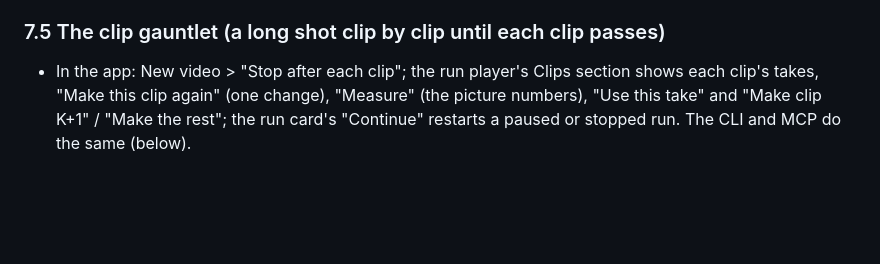
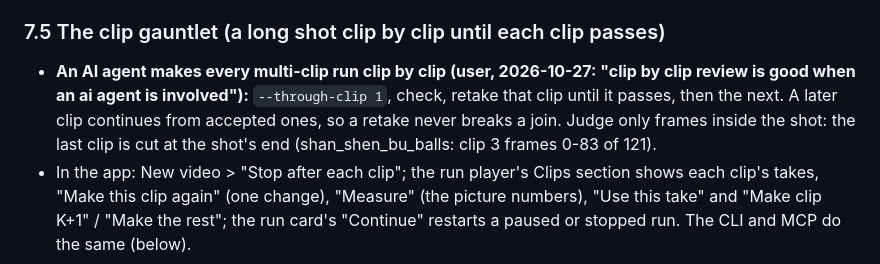
Before and after one commit to MachineLearningAmateur/cinestudio, a Markdown page: AGENTS.md, the part around the change. Drawn GitHub-style; blank space fills up the shorter version.

Commit message:
AGENTS.md: an agent makes multi-clip runs clip by clip
Co-Authored-By: Claude Opus 5.5 <noreply@anthropic.com>
Claude-Session: https://claude.ai/code/session_01CGD8i2ztxmveaLbxfECcF8

```diff
--- a/AGENTS.md
+++ b/AGENTS.md
@@ -863,6 +863,10 @@ assets go into the repo folders above; private results stay in .cinestudio (.git
   stay listed and playable, and a start, retake or fork is refused (`runner.retired`).
 
 ### 7.5 The clip gauntlet (a long shot clip by clip until each clip passes)
+- **An AI agent makes every multi-clip run clip by clip (user, 2026-10-27: "clip by clip review is good when an ai
+  agent is involved"):** `--through-clip 1`, check, retake that clip until it passes, then the next. A later clip
+  continues from accepted ones, so a retake never breaks a join. Judge only frames inside the shot: the last clip is
+  cut at the shot's end (shan_shen_bu_balls: clip 3 frames 0-83 of 121).
 - In the app: New video > "Stop after each clip"; the run player's Clips section shows each clip's takes, "Make this
   clip again" (one change), "Measure" (the picture numbers), "Use this take" and "Make clip K+1" / "Make the rest";
   the run card's "Continue" restarts a paused or stopped run. The CLI and MCP do the same (below).
```
